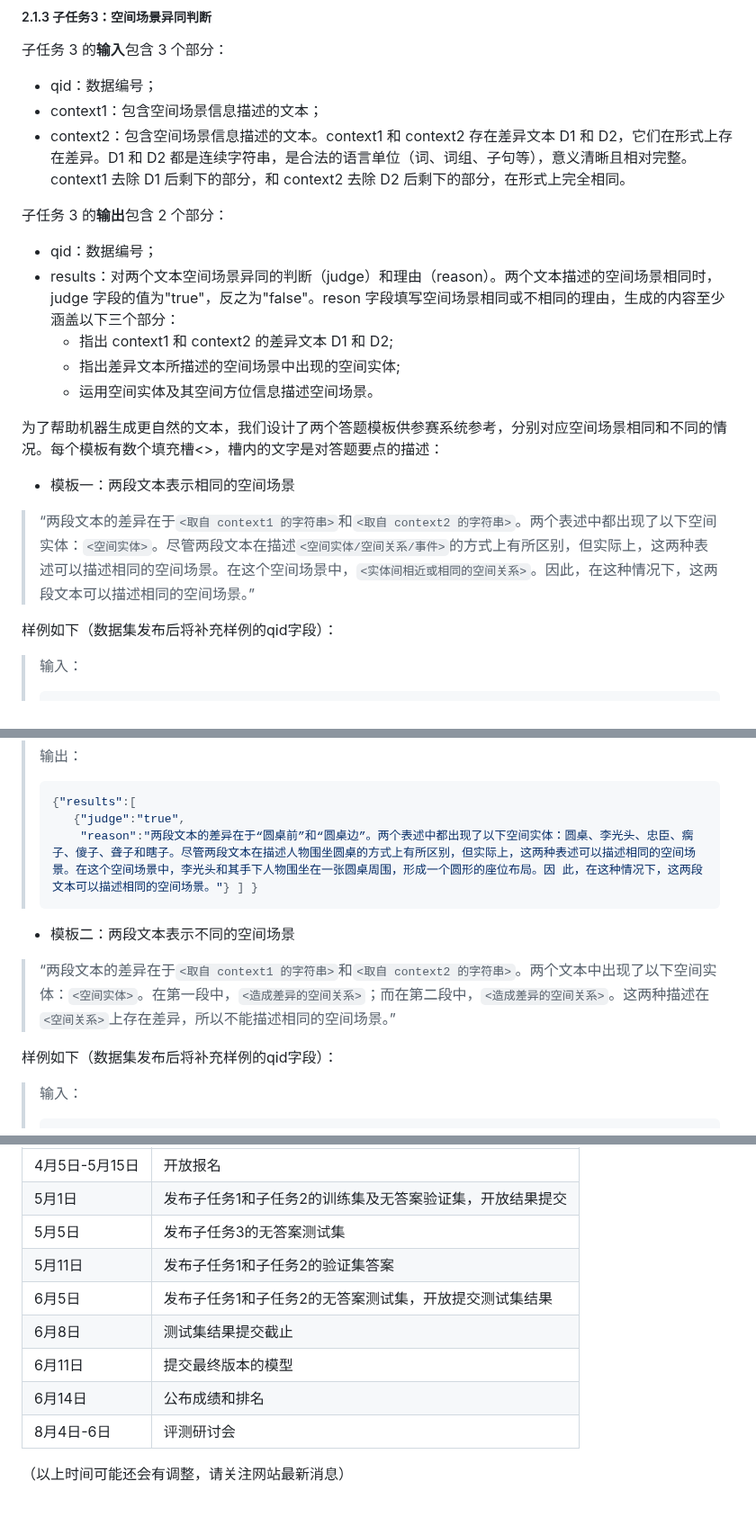
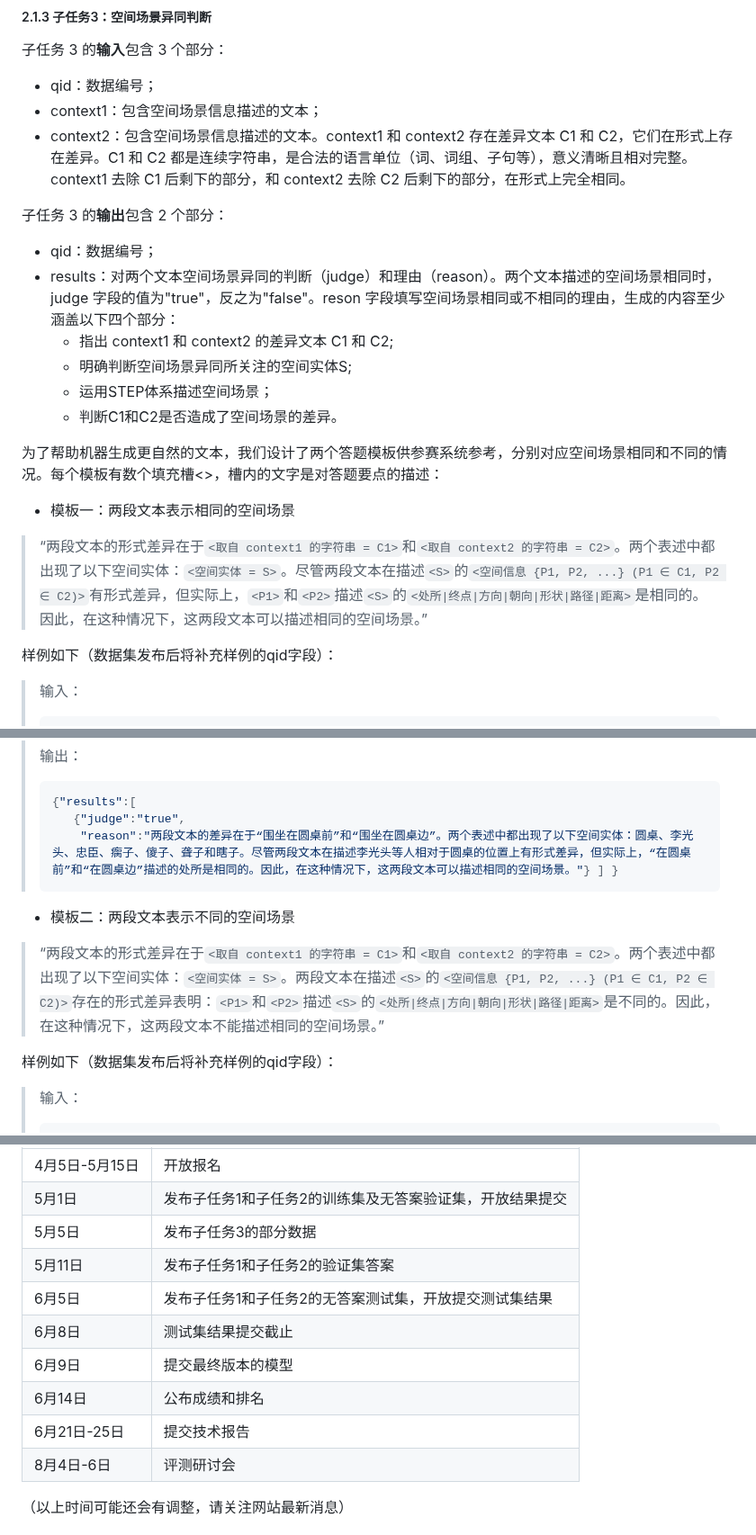
Before and after one commit to 2030NLP/SpaCE2023, a Markdown page: docs/md/index.md, 3 parts joined by grey strips. Shown at 90% size. Rendered like a GitHub page; blank space fills up the shorter version.

````diff
--- a/docs/md/index.md
+++ b/docs/md/index.md
@@ -305,19 +305,20 @@ SpaCE2023 与 SpaCE2022 相比，有如下变化：
 子任务 3 的**输入**包含 3 个部分：
 - qid：数据编号；
 - context1：包含空间场景信息描述的文本；
-- context2：包含空间场景信息描述的文本。context1 和 context2 存在差异文本 D1 和 D2，它们在形式上存在差异。D1 和 D2 都是连续字符串，是合法的语言单位（词、词组、子句等），意义清晰且相对完整。context1 去除 D1 后剩下的部分，和 context2 去除 D2 后剩下的部分，在形式上完全相同。
+- context2：包含空间场景信息描述的文本。context1 和 context2 存在差异文本 C1 和 C2，它们在形式上存在差异。C1 和 C2 都是连续字符串，是合法的语言单位（词、词组、子句等），意义清晰且相对完整。context1 去除 C1 后剩下的部分，和 context2 去除 C2 后剩下的部分，在形式上完全相同。
 
 子任务 3 的**输出**包含 2 个部分：
 - qid：数据编号；
-- results：对两个文本空间场景异同的判断（judge）和理由（reason）。两个文本描述的空间场景相同时，judge 字段的值为"true"，反之为"false"。reson 字段填写空间场景相同或不相同的理由，生成的内容至少涵盖以下三个部分：
-  - 指出 context1 和 context2 的差异文本 D1 和 D2;
-  - 指出差异文本所描述的空间场景中出现的空间实体;
-  - 运用空间实体及其空间方位信息描述空间场景。
+- results：对两个文本空间场景异同的判断（judge）和理由（reason）。两个文本描述的空间场景相同时，judge 字段的值为"true"，反之为"false"。reson 字段填写空间场景相同或不相同的理由，生成的内容至少涵盖以下四个部分：
+  - 指出 context1 和 context2 的差异文本 C1 和 C2;
+  - 明确判断空间场景异同所关注的空间实体S;
+  - 运用STEP体系描述空间场景；
+  - 判断C1和C2是否造成了空间场景的差异。
 
 为了帮助机器生成更自然的文本，我们设计了两个答题模板供参赛系统参考，分别对应空间场景相同和不同的情况。每个模板有数个填充槽<>，槽内的文字是对答题要点的描述：
 
 - 模板一：两段文本表示相同的空间场景
-> “两段文本的差异在于`<取自 context1 的字符串>`和`<取自 context2 的字符串>`。两个表述中都出现了以下空间实体：`<空间实体>`。尽管两段文本在描述`<空间实体/空间关系/事件>`的方式上有所区别，但实际上，这两种表述可以描述相同的空间场景。在这个空间场景中，`<实体间相近或相同的空间关系>`。因此，在这种情况下，这两段文本可以描述相同的空间场景。”
+> “两段文本的形式差异在于`<取自 context1 的字符串 = C1>`和`<取自 context2 的字符串 = C2>`。两个表述中都出现了以下空间实体：`<空间实体 = S>`。尽管两段文本在描述`<S>`的`<空间信息 {P1, P2, ...} (P1 ∈ C1, P2 ∈ C2)>`有形式差异，但实际上，`<P1>`和`<P2>`描述`<S>`的`<处所|终点|方向|朝向|形状|路径|距离>`是相同的。因此，在这种情况下，这两段文本可以描述相同的空间场景。”
 
 样例如下（数据集发布后将补充样例的qid字段）：
 > 输入：
@@ -332,11 +333,11 @@ SpaCE2023 与 SpaCE2022 相比，有如下变化：
 > ```json
 > {"results":[
 >    {"judge":"true",
->     "reason":"两段文本的差异在于“圆桌前”和“圆桌边”。两个表述中都出现了以下空间实体：圆桌、李光头、忠臣、瘸子、傻子、聋子和瞎子。尽管两段文本在描述人物围坐圆桌的方式上有所区别，但实际上，这两种表述可以描述相同的空间场景。在这个空间场景中，李光头和其手下人物围坐在一张圆桌周围，形成一个圆形的座位布局。因 此，在这种情况下，这两段文本可以描述相同的空间场景。"} ] }
+>     "reason":"两段文本的差异在于“围坐在圆桌前”和“围坐在圆桌边”。两个表述中都出现了以下空间实体：圆桌、李光头、忠臣、瘸子、傻子、聋子和瞎子。尽管两段文本在描述李光头等人相对于圆桌的位置上有形式差异，但实际上，“在圆桌前”和“在圆桌边”描述的处所是相同的。因此，在这种情况下，这两段文本可以描述相同的空间场景。"} ] }
 > ```
 
 - 模板二：两段文本表示不同的空间场景
-> “两段文本的差异在于`<取自 context1 的字符串>`和`<取自 context2 的字符串>`。两个文本中出现了以下空间实体：`<空间实体>`。在第一段中，`<造成差异的空间关系>`；而在第二段中，`<造成差异的空间关系>`。这两种描述在`<空间关系>`上存在差异，所以不能描述相同的空间场景。”
+> “两段文本的形式差异在于`<取自 context1 的字符串 = C1>`和`<取自 context2 的字符串 = C2>`。两个表述中都出现了以下空间实体：`<空间实体 = S>`。两段文本在描述`<S>`的`<空间信息 {P1, P2, ...} (P1 ∈ C1, P2 ∈ C2)>`存在的形式差异表明：`<P1>`和`<P2>`描述`<S>`的`<处所|终点|方向|朝向|形状|路径|距离>`是不同的。因此，在这种情况下，这两段文本不能描述相同的空间场景。”
 
 样例如下（数据集发布后将补充样例的qid字段）：
 > 输入：
@@ -425,7 +426,7 @@ Z = (X - X̄) / s
 </tr>
 <tr>
 <td>5月5日</td>
-<td>发布子任务3的无答案测试集</td>
+<td>发布子任务3的部分数据</td>
 </tr>
 <tr>
 <td>5月11日</td>
@@ -440,12 +441,16 @@ Z = (X - X̄) / s
 <td>测试集结果提交截止</td>
 </tr>
 <tr>
-<td>6月11日</td>
+<td>6月9日</td>
 <td>提交最终版本的模型</td>
 </tr>
 <tr>
 <td>6月14日</td>
 <td>公布成绩和排名</td>
+</tr>
+<tr>
+<td>6月21日-25日</td>
+<td>提交技术报告</td>
 </tr>
 <tr>
 <td>8月4日-6日</td>
````
Also changed, not shown: other parts of docs/md/index.md (+2 -2 lines).
